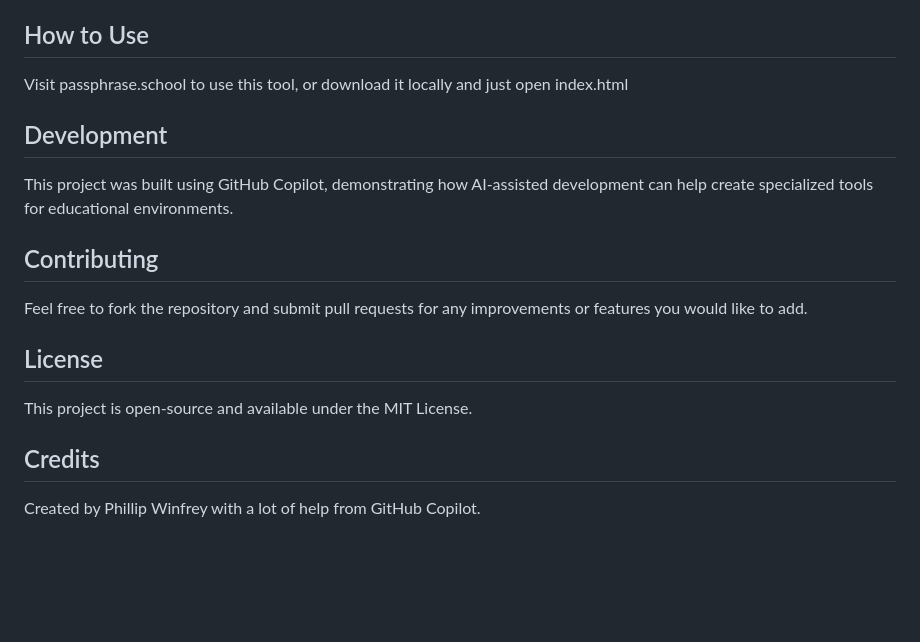
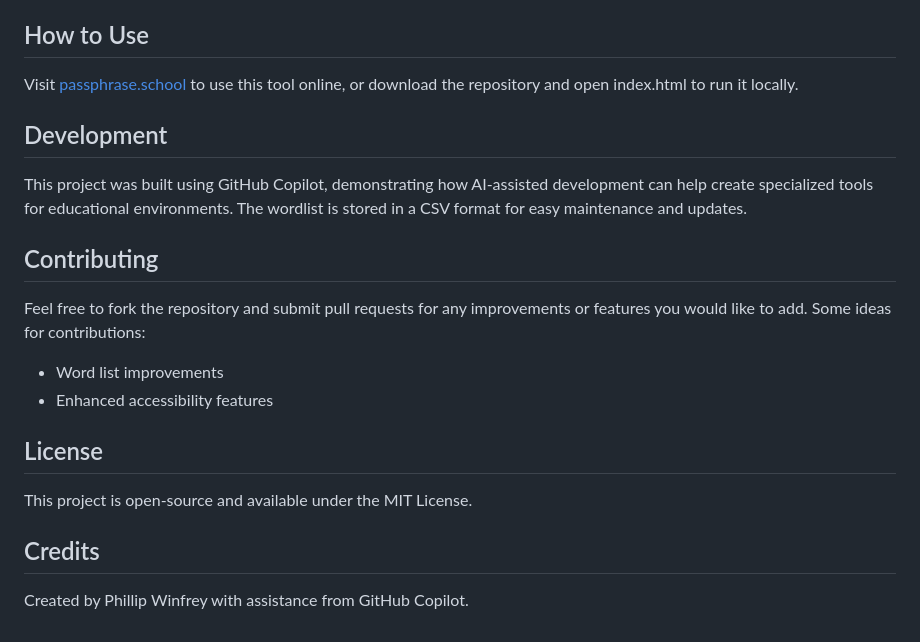
Before and after one commit to framephil/passphrase.school, a Markdown page: README.md, the part around one of its changes. GitHub-like rendering; blank space fills up the shorter version.

```diff
--- a/README.md
+++ b/README.md
@@ -69,15 +88,18 @@ Passphrases offer several advantages over traditional passwords:
 
 ## How to Use
 
-Visit passphrase.school to use this tool, or download it locally and just open index.html
+Visit [passphrase.school](https://passphrase.school) to use this tool online, or download the repository and open index.html to run it locally.
 
 ## Development
 
-This project was built using GitHub Copilot, demonstrating how AI-assisted development can help create specialized tools for educational environments.
+This project was built using GitHub Copilot, demonstrating how AI-assisted development can help create specialized tools for educational environments. The wordlist is stored in a CSV format for easy maintenance and updates.
 
 ## Contributing
 
-Feel free to fork the repository and submit pull requests for any improvements or features you would like to add.
+Feel free to fork the repository and submit pull requests for any improvements or features you would like to add. Some ideas for contributions:
+
+- Word list improvements
+- Enhanced accessibility features
 
 ## License
 
@@ -85,4 +107,4 @@ This project is open-source and available under the MIT License.
 
 ## Credits
 
-Created by Phillip Winfrey with a lot of help from GitHub Copilot.
+Created by Phillip Winfrey with assistance from GitHub Copilot.
```
Also changed, not shown: other parts of README.md (+33 -14 lines).
